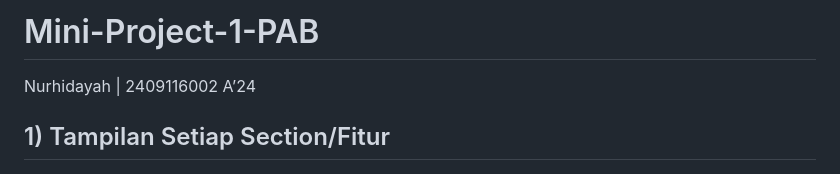
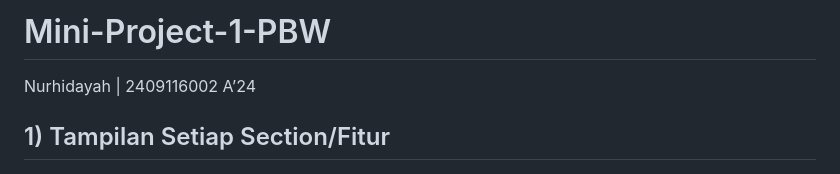
Before and after one commit to ayaw827/Mini-Project-1---PBW, a Markdown page: README.md, the part around the change. GitHub-like rendering.

Commit message:
Rename project from PAB to PBW

```diff
--- a/README.md
+++ b/README.md
@@ -1,4 +1,4 @@
-# Mini-Project-1-PAB
+# Mini-Project-1-PBW
 Nurhidayah | 2409116002 A’24
 
 ## 1) Tampilan Setiap Section/Fitur
```
